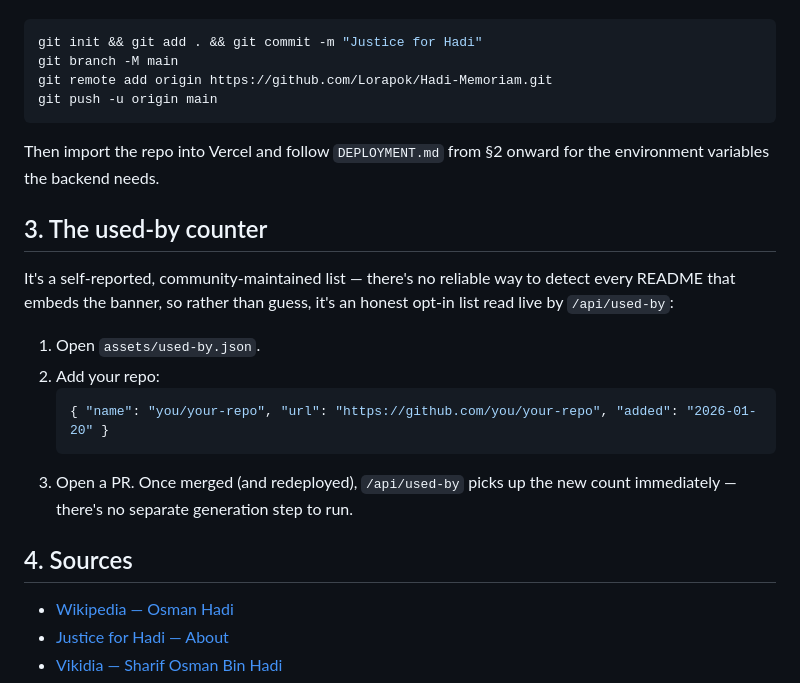
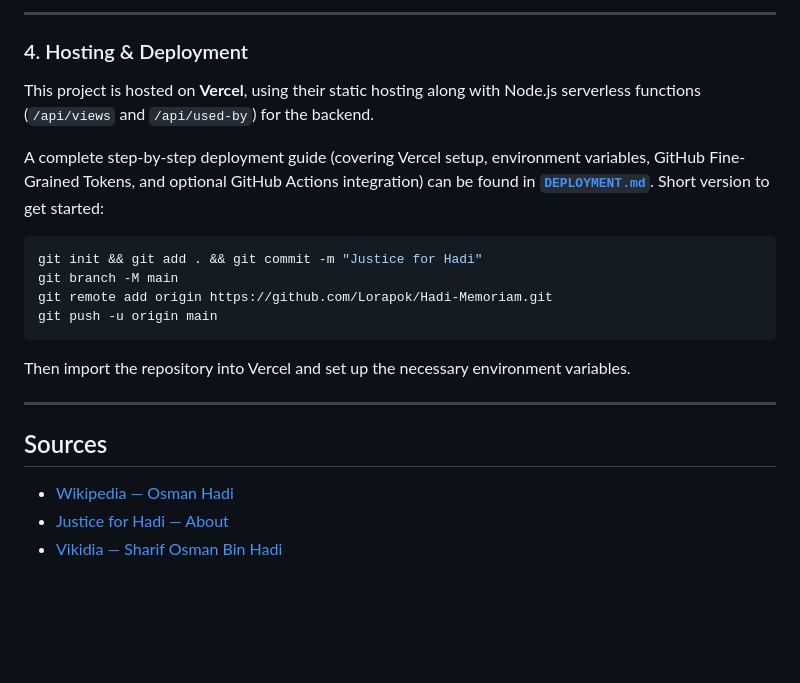
Before and after one commit to Lorapok/Hadi-Memoriam, a Markdown page: README.md, the part around one of its changes. Drawn GitHub-style; blank space fills up the shorter version.

````diff
--- a/README.md
+++ b/README.md
@@ -98,3 +158,10 @@ This is now hosted on **Vercel**, with a small self-built backend (`/api/views`,
+---
+
+### 4. Hosting & Deployment
+
+This project is hosted on **Vercel**, using their static hosting along with Node.js serverless functions (`/api/views` and `/api/used-by`) for the backend.
+
+A complete step-by-step deployment guide (covering Vercel setup, environment variables, GitHub Fine-Grained Tokens, and optional GitHub Actions integration) can be found in **[`DEPLOYMENT.md`](./DEPLOYMENT.md)**. Short version to get started:
 
 ```bash
 git init && git add . && git commit -m "Justice for Hadi"
@@ -102,20 +169,11 @@ git branch -M main
 git remote add origin https://github.com/Lorapok/Hadi-Memoriam.git
 git push -u origin main
 ```
-Then import the repo into Vercel and follow `DEPLOYMENT.md` from §2 onward for the environment variables the backend needs.
+Then import the repository into Vercel and set up the necessary environment variables.
 
-## 3. The used-by counter
+---
 
-It's a self-reported, community-maintained list — there's no reliable way to detect every README that embeds the banner, so rather than guess, it's an honest opt-in list read live by `/api/used-by`:
-
-1. Open `assets/used-by.json`.
-2. Add your repo:
-   ```json
-   { "name": "you/your-repo", "url": "https://github.com/you/your-repo", "added": "2026-01-20" }
-   ```
-3. Open a PR. Once merged (and redeployed), `/api/used-by` picks up the new count immediately — there's no separate generation step to run.
-
-## 4. Sources
+## Sources
 
 - [Wikipedia — Osman Hadi](https://en.wikipedia.org/wiki/Osman_Hadi)
 - [Justice for Hadi — About](https://www.justiceforhadi.org/about)
````
Also changed, not shown: other parts of README.md (+70 -10 lines).
